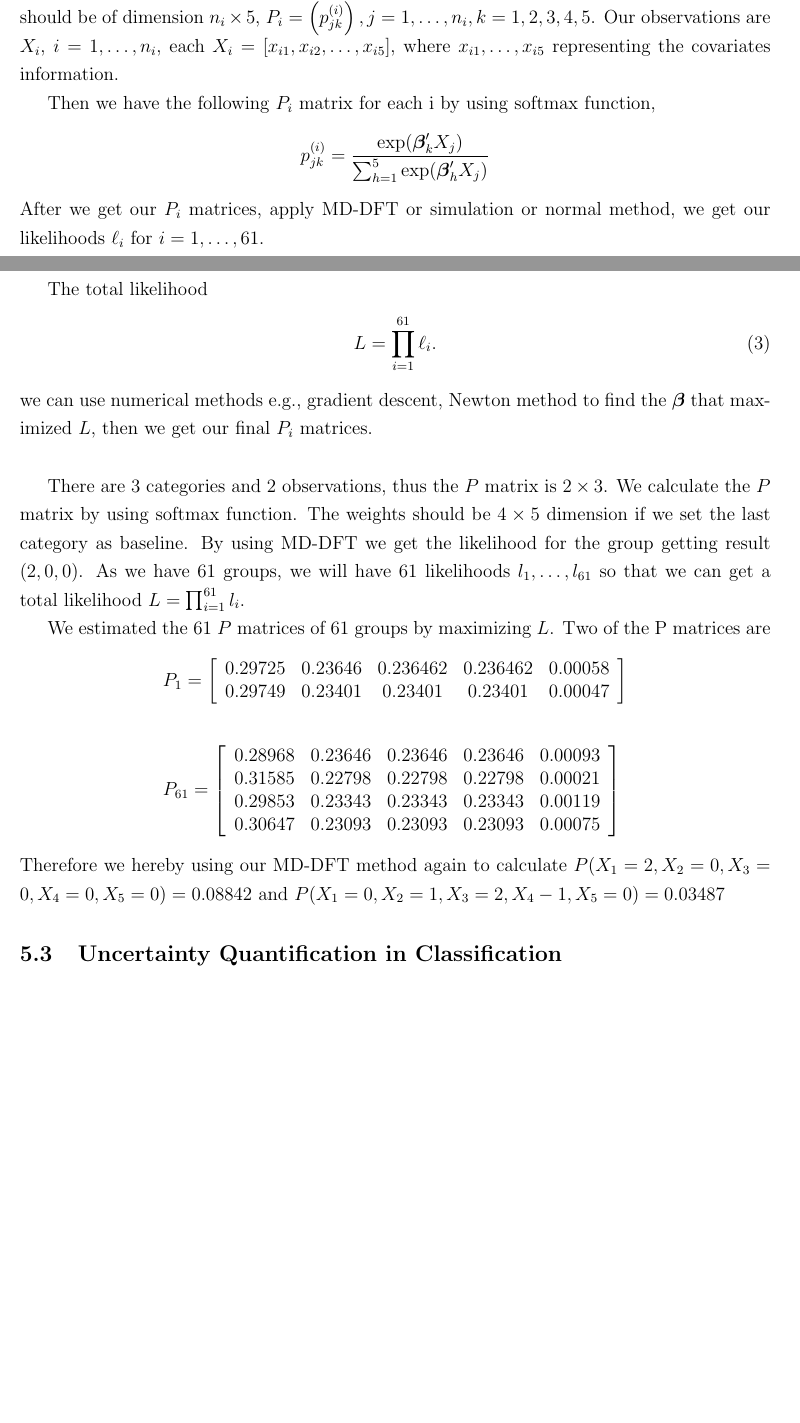
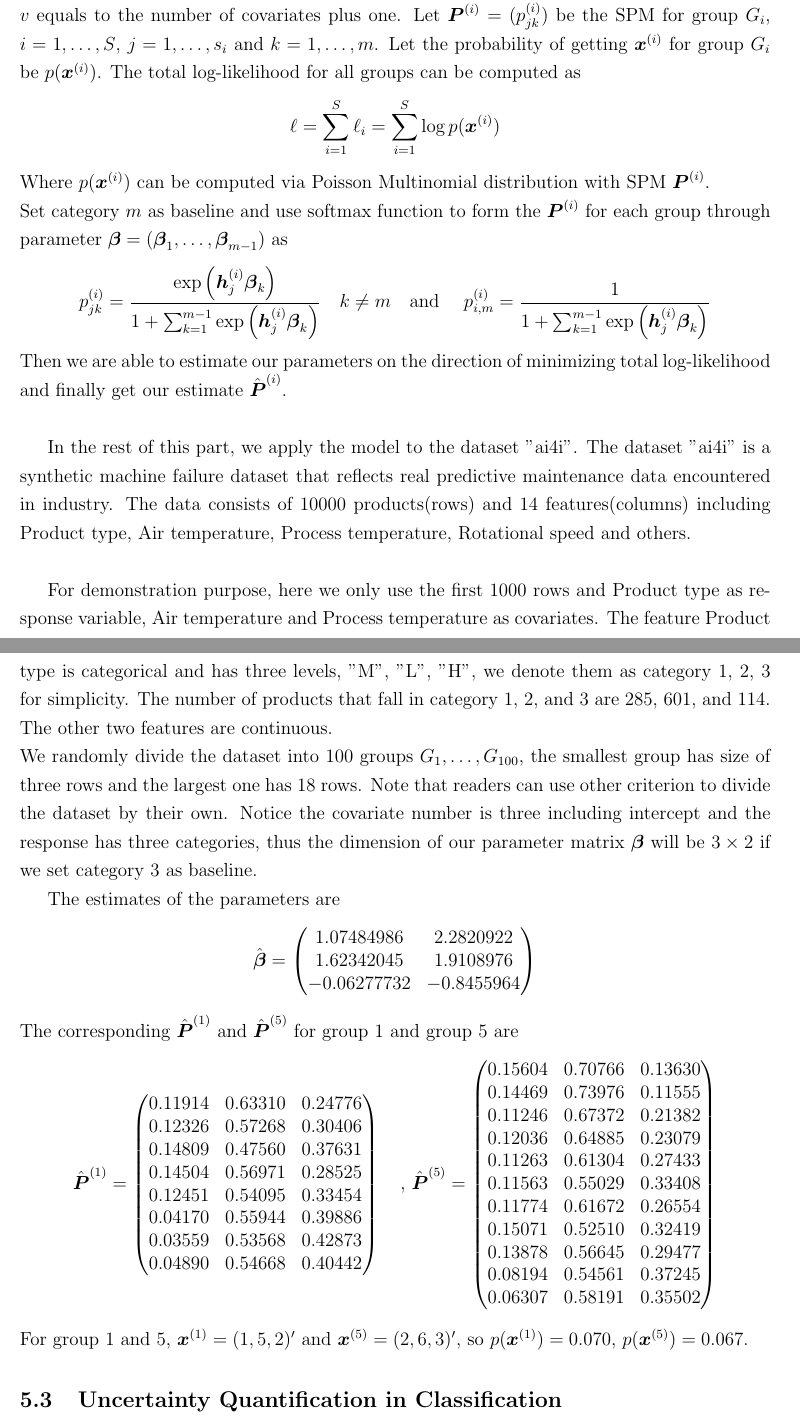
Before and after one commit to Vitafusion/Poisson-Multinomial, a LaTeX paper (tex/PMD.tex): two parts of pages 17 and 18 of 21, joined at a grey line, cut at the place of the change, the shorter picture padded with empty space. Compiled offline with pdfLaTeX.

Commit message:
zz:  update aggregated data example part

```diff
--- a/tex/PMD.tex
+++ b/tex/PMD.tex
@@ -575,10 +572,35 @@ https://stats.stackexchange.com/questions/274211/calculating-the-probability-of-
 
 %%%%%%%%%%%%%%%%%%%%%%%%%%%%%%%%%%%%%%%%%%%%%%%%%%%%%%%%%%%%%%%%%%%%%%%%%%%%%%%%%%%%%%
 \subsection{Statistical Inference for Aggregated Data}\label{sec:model.est.inf}
+First introduce the out "Logistic-like" model to fit a given aggregated dataset with selected features and a categorical response variable that has $m$ categories. By dividing the rows of our data into $H$ groups $G_1,\dots,G_{S}$, the group size of each group is $s_i,i=1,\dots,S$. Each $s_i$ are positive integer but not necessarily to be equal. Let the quantity for each category of group $G_i$ be $\boldsymbol{x}^{(i)} = (x_1^{(i)}, \dots, x_m^{(i)})'$, $m$ is the category number. Denote $\boldsymbol{H}^{(i)}$ to be the covariate matrix of $G_i$, then $\boldsymbol{H}^{(i)} = (\boldsymbol{1}, \boldsymbol{h}_{1}^{(i)},\dots,\boldsymbol{h}_{s_i}^{(i)})'$ is a $s_i \times v$ matrix with first column being $\boldsymbol{1}$, where $v$ equals to the number of covariates plus one. Let $\boldsymbol{P}^{(i)} = (p_{jk}^{(i)})$ be the SPM for group $G_i$, $i = 1, \dots, S$, $j = 1,\dots ,s_i$ and $k = 1,\dots, m$. Let the probability of getting $\boldsymbol{x}^{(i)}$ for group $G_i$ be $p(\boldsymbol{x}^{(i)})$. The total log-likelihood for all groups can be computed as
+\begin{equation*}
+    \ell = \sum_{i=1}^{S}\ell_i = \sum_{i=1}^{S}\log p(\boldsymbol{x}^{(i)})
+\end{equation*}
+Where $p(\boldsymbol{x}^{(i)})$ can be computed via Poisson Multinomial distribution with SPM $\boldsymbol{P}^{(i)}$.\\
+Set category $m$ as baseline and use softmax function to form the $\boldsymbol{P}^{(i)}$ for each group through parameter $\boldsymbol{\beta} = (\boldsymbol{\beta}_1, \dots, \boldsymbol{\beta}_{m-1})$ as
+\begin{align*}
+    p_{j k}^{(i)} = \frac{\exp{\left(\boldsymbol{h}_{j}^{(i)} \boldsymbol{\beta}_{k}\right)}}{1 + \sum_{k=1}^{m-1}\exp{\left( \boldsymbol{h}_{j}^{(i)} \boldsymbol{\beta}_{k} \right)}}
+    \quad k \neq m \quad \text{and } \quad
+    p_{i,m}^{(i)} = \frac{1}{1 + \sum_{k=1}^{m-1}\exp{\left( \boldsymbol{h}_{j}^{(i)} \boldsymbol{\beta}_{k} \right)}}
+\end{align*}
+Then we are able to estimate our parameters on the direction of minimizing total log-likelihood and finally get our estimate $\hat{\boldsymbol{P}}^{(i)}$. \\
 
-Ecological inference
+In the rest of this part, we apply the model to the dataset "ai4i". The dataset "ai4i" is a synthetic machine failure dataset that reflects real predictive maintenance data encountered in industry. The data consists of 10000 products(rows) and 14 features(columns) including Product type, Air temperature, Process temperature, Rotational speed and others. \\
 
-Examples of Using PMD in Heart Disease Data
+For demonstration purpose, here we only use the first 1000 rows and Product type as response variable, Air temperature and Process temperature as covariates. The feature Product type is categorical and has three levels, "M", "L", "H", we denote them as category 1, 2, 3 for simplicity. The number of products that fall in category 1, 2, and 3 are 285, 601, and 114. The other two features are continuous.
+\\
+We randomly divide the dataset into 100 groups $G_1,\dots,G_{100}$, the smallest group has size of three rows and the largest one has 18 rows. Note that readers can use other criterion to divide the dataset by their own. Notice the covariate number is three including intercept and the response has three categories, thus the dimension of our parameter matrix $\boldsymbol{\beta}$ will be $3 \times 2$ if we set category 3 as baseline.
 
-Here we illustrate how to apply PMD in real data analysis by using hear disease data from UCI machine learning repository. The data was collected from multiple locations and here we only use the data from Cleveland.
+The estimates of the parameters are
+\begin{equation*}
+\hat{\boldsymbol{\beta}} =
+\begin{pmatrix}
+ 1.07484986 & 2.2820922 \\
+ 1.62342045 & 1.9108976 \\
+ -0.06277732 &-0.8455964
+\end{pmatrix}
+\end{equation*}
+The corresponding $\hat{\boldsymbol{P}}^{(1)}$ and $\hat{\boldsymbol{P}}^{(5)}$ for group 1 and group 5 are
+\begin{equation*}
+    \hat{\boldsymbol{P}}^{(1)} = \begin{pmatrix}
 
@@ -609,43 +607,27 @@ The first step is to estimate $P$ matrix for each group. Suppose the likelihood
-Initiate values for parameters $\betavec = \left[\betavec_1,\dots,\betavec_5 \right]'$, where $\betavec_i = \left[\beta_{i1},\dots,\beta_{i5} \right]$ for our 5 categories and 5 covariates. Suppose we have $n_i$ observations in group $i$, the respecting $P_i$ matrix should be of dimension $n_i \times 5$, $P_i = \left(p_{jk}^{(i)}\right), j=1,\dots, n_i, k = 1, 2, 3, 4, 5$. Our observations are $X_i$, $i= 1, \dots, n_i$, each $X_i = \left[x_{i1},x_{i2},\dots, x_{i5}\right]$, where $x_{i1}, \dots, x_{i5}$ representing the covariates information.
-
-
-Then we have the following $P_i$ matrix for each i by using softmax function,
-\begin{align*}
-    p_{jk}^{(i)} = \frac{\exp(\betavec'_{k}X_j)}{\sum_{h=1}^{5}\exp(\betavec'_{h}X_j)}
-\end{align*}
-After we get our $P_i$ matrices, apply MD-DFT or simulation or normal method, we get our likelihoods $\ell_i$ for $i = 1,\dots, 61$.
-
-
-The total likelihood
-\begin{align}
-L = \prod_{i=1}^{61}\ell_i.
-\end{align}
-we can use numerical methods e.g., gradient descent, Newton method to find the $\betavec$ that maximized $L$, then we get our final $P_i$ matrices.\\
-
-
-There are 3 categories and 2 observations, thus the $P$ matrix is $2 \times 3$. We calculate the $P$ matrix by using softmax function. The weights should be $4 \times 5$ dimension if we set the last category as baseline. By using MD-DFT we get the likelihood for the group getting result $\left(2,0,0\right)$. As we have 61 groups, we will have 61 likelihoods $l_1,\dots,l_{61}$ so that we can get a total likelihood $L = \prod_{i=1}^{61}l_i$.
-
-
-We estimated the 61 $P$ matrices of 61 groups by maximizing $L$. Two of the P matrices are
-\begin{align*}
-    &P_1 =  \left[ \begin{array}{ccccc}
-0.29725 &0.23646 &0.236462 &0.236462 &0.00058
- \\ 0.29749 & 0.23401& 0.23401& 0.23401 & 0.00047
- \end{array} \right]\\
-\\
-&P_{61} = \left[ \begin{array}{ccccc}
-   0.28968 &  0.23646 &  0.23646 & 0.23646 & 0.00093
-  \\
-    0.31585 & 0.22798 & 0.22798 & 0.22798 & 0.00021
- \\
-     0.29853 & 0.23343 & 0.23343 & 0.23343 & 0.00119
- \\
-     0.30647 & 0.23093 & 0.23093 &  0.23093 &  0.00075
-\end{array} \right]
-\end{align*}
-Therefore we hereby using our MD-DFT method again to calculate $P(X_1=2,X_2=0, X_3=0, X_4 = 0, X_5 = 0) =   0.08842$ and $P(X_1=0,X_2=1,X_3=2, X_4 - 1, X_5 = 0)=0.03487$
-
-
+ 0.11914 & 0.63310 & 0.24776\\
+ 0.12326 & 0.57268 & 0.30406\\
+ 0.14809 & 0.47560 & 0.37631\\
+ 0.14504 & 0.56971 & 0.28525\\
+ 0.12451 & 0.54095 & 0.33454\\
+ 0.04170 & 0.55944 & 0.39886\\
+ 0.03559 & 0.53568 & 0.42873\\
+ 0.04890 & 0.54668 & 0.40442
+    \end{pmatrix} \quad \text{, }
+    \hat{\boldsymbol{P}}^{(5)} = \begin{pmatrix}
+ 0.15604 & 0.70766 & 0.13630\\
+ 0.14469 & 0.73976 & 0.11555\\
+ 0.11246 & 0.67372 & 0.21382\\
+ 0.12036 & 0.64885 & 0.23079\\
+ 0.11263 & 0.61304 & 0.27433\\
+ 0.11563 & 0.55029 & 0.33408\\
+ 0.11774 & 0.61672 & 0.26554\\
+ 0.15071 & 0.52510 & 0.32419\\
+ 0.13878 & 0.56645 & 0.29477\\
+ 0.08194 & 0.54561 & 0.37245\\
+ 0.06307 & 0.58191 & 0.35502
+    \end{pmatrix}
+\end{equation*}
+For group 1 and 5, $\boldsymbol{x}^{(1)} = (1,5,2)'$ and $\boldsymbol{x}^{(5)} = (2,6,3)'$, so $p(\boldsymbol{x}^{(1)}) = 0.070$, $p(\boldsymbol{x}^{(5)}) = 0.067$.
 %%%%%%%%%%%%%%%%%%%%%%%%%%%%%%%%%%%%%%%%%%%%%%%%%%%%%%%%%%%%%%%%%%%%%%%%%%%%%%%%%%%%%%
 \subsection{Uncertainty Quantification in Classification}
 
```
Also changed, not shown: tex/PMD.tex (47 more changed lines).
